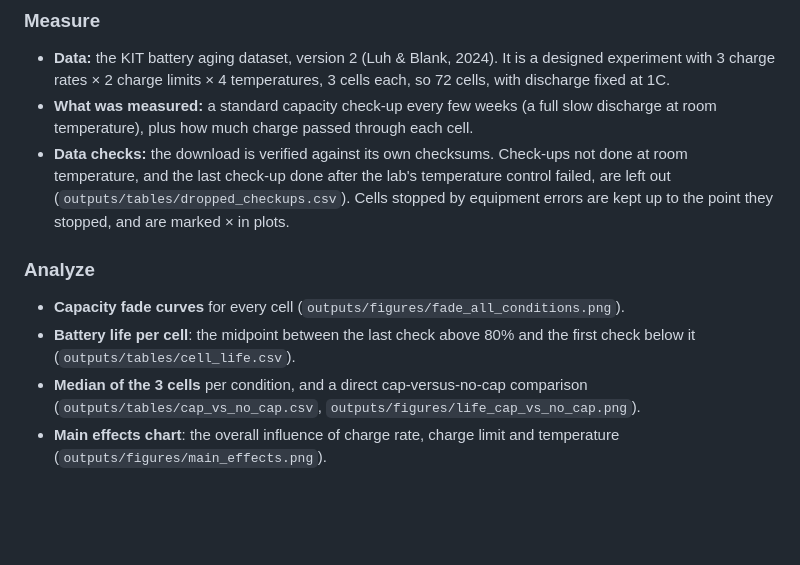
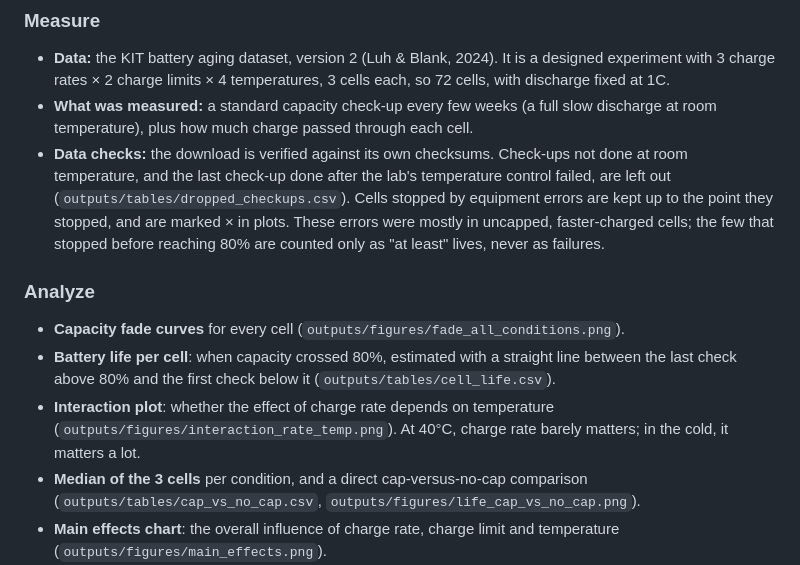
Before and after one commit to DivyanshuKekatpure/battery, a Markdown page: docs/project_guide.md, the part around the change. Drawn GitHub-style; blank space fills up the shorter version.

```diff
--- a/docs/project_guide.md
+++ b/docs/project_guide.md
@@ -34,11 +34,12 @@ A fourth effect, **calendar aging** (aging with time even when unused), is not p
 ### Measure
 - **Data:** the KIT battery aging dataset, version 2 (Luh & Blank, 2024). It is a designed experiment with 3 charge rates × 2 charge limits × 4 temperatures, 3 cells each, so 72 cells, with discharge fixed at 1C.
 - **What was measured:** a standard capacity check-up every few weeks (a full slow discharge at room temperature), plus how much charge passed through each cell.
-- **Data checks:** the download is verified against its own checksums. Check-ups not done at room temperature, and the last check-up done after the lab's temperature control failed, are left out (`outputs/tables/dropped_checkups.csv`). Cells stopped by equipment errors are kept up to the point they stopped, and are marked × in plots.
+- **Data checks:** the download is verified against its own checksums. Check-ups not done at room temperature, and the last check-up done after the lab's temperature control failed, are left out (`outputs/tables/dropped_checkups.csv`). Cells stopped by equipment errors are kept up to the point they stopped, and are marked × in plots. These errors were mostly in uncapped, faster-charged cells; the few that stopped before reaching 80% are counted only as "at least" lives, never as failures.
 
 ### Analyze
 - **Capacity fade curves** for every cell (`outputs/figures/fade_all_conditions.png`).
-- **Battery life per cell**: the midpoint between the last check above 80% and the first check below it (`outputs/tables/cell_life.csv`).
+- **Battery life per cell**: when capacity crossed 80%, estimated with a straight line between the last check above 80% and the first check below it (`outputs/tables/cell_life.csv`).
+- **Interaction plot**: whether the effect of charge rate depends on temperature (`outputs/figures/interaction_rate_temp.png`). At 40°C, charge rate barely matters; in the cold, it matters a lot.
 - **Median of the 3 cells** per condition, and a direct cap-versus-no-cap comparison (`outputs/tables/cap_vs_no_cap.csv`, `outputs/figures/life_cap_vs_no_cap.png`).
 - **Main effects chart**: the overall influence of charge rate, charge limit and temperature (`outputs/figures/main_effects.png`).
 - **Fishbone diagram** of possible causes, including the ones held fixed or not tested (`outputs/figures/fishbone.png`).
```
Also changed, not shown: outputs/reports/Financial_Impacts.md (+5 -5 lines), outputs/reports/Preliminary_Methods_and_Results.md (+19 -17 lines), outputs/figures/cost_per_year_25C.png, outputs/figures/interaction_rate_temp.png (added), outputs/figures/life_cap_vs_no_cap.png, outputs/figures/main_effects.png, 12 other files.
